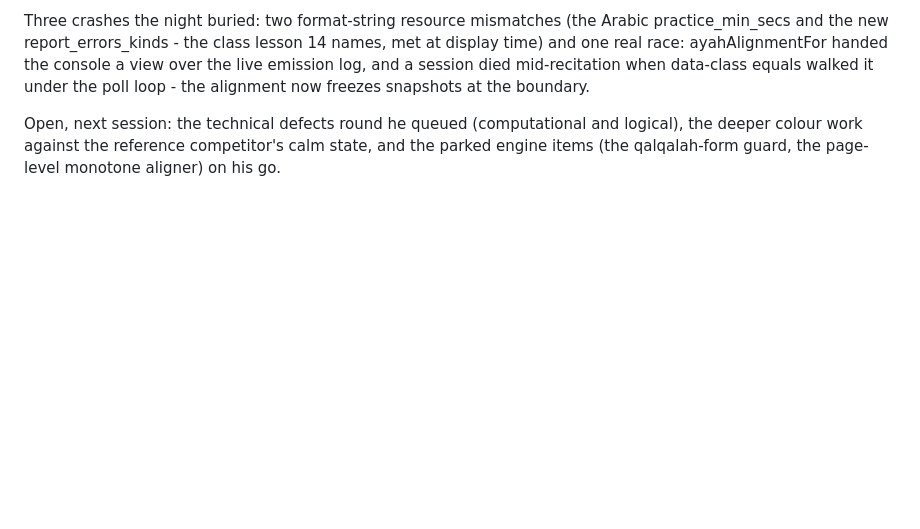
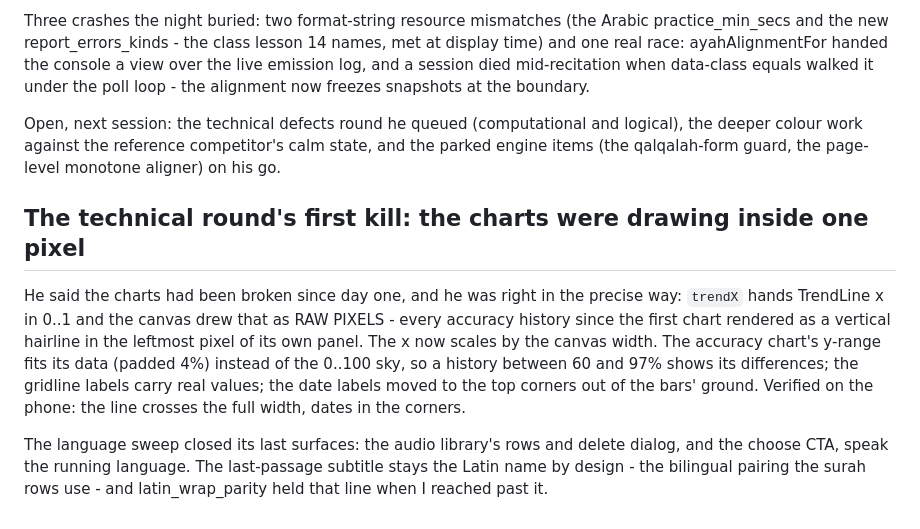
Before and after one commit to HeshamAbuShaban/iqra, a Markdown page: docs/STATUS.md, the part around the change. GitHub-like rendering; blank space fills up the shorter version.

Commit message:
The charts documented, and the sweep closed

```diff
--- a/docs/STATUS.md
+++ b/docs/STATUS.md
@@ -2465,3 +2465,21 @@ Open, next session: the technical defects round he queued (computational
 and logical), the deeper colour work against the reference competitor's
 calm state, and the parked engine items (the qalqalah-form guard, the
 page-level monotone aligner) on his go.
+
+## The technical round's first kill: the charts were drawing inside one pixel
+
+He said the charts had been broken since day one, and he was right in the
+precise way: `trendX` hands TrendLine x in 0..1 and the canvas drew that as
+RAW PIXELS - every accuracy history since the first chart rendered as a
+vertical hairline in the leftmost pixel of its own panel. The x now scales
+by the canvas width. The accuracy chart's y-range fits its data (padded 4%)
+instead of the 0..100 sky, so a history between 60 and 97% shows its
+differences; the gridline labels carry real values; the date labels moved to
+the top corners out of the bars' ground. Verified on the phone: the line
+crosses the full width, dates in the corners.
+
+The language sweep closed its last surfaces: the audio library's rows and
+delete dialog, and the choose CTA, speak the running language. The
+last-passage subtitle stays the Latin name by design - the bilingual pairing
+the surah rows use - and latin_wrap_parity held that line when I reached
+past it.
```
